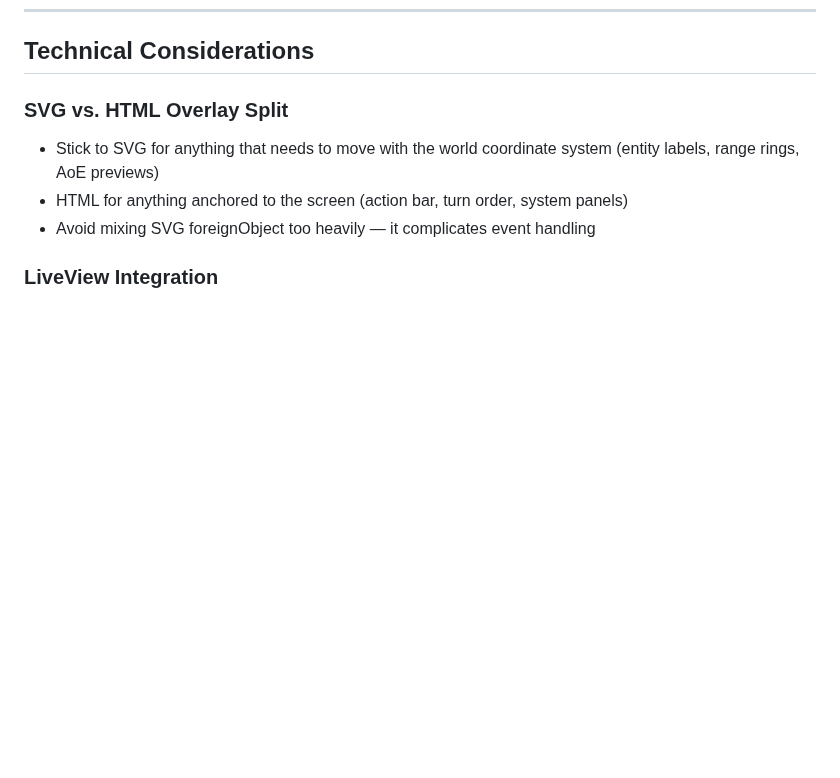
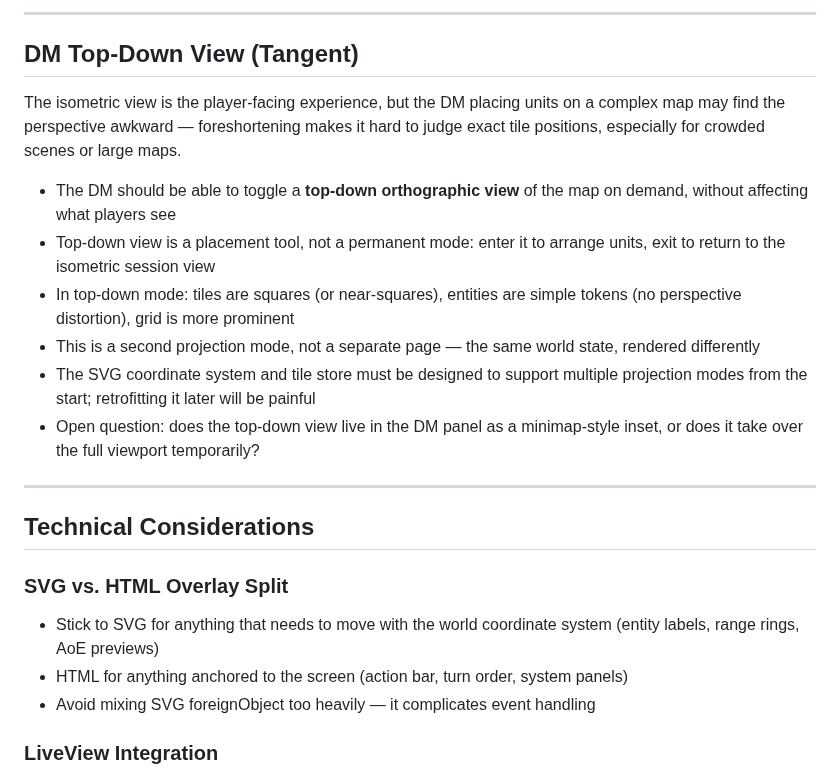
Before and after one commit to ibourlakos/phx-lv-gibbering, a Markdown page: docs/brainstorming/14-isometric-scene-view.md, the part around one of its changes. Rendered like a GitHub page; blank space fills up the shorter version.

```diff
--- a/docs/brainstorming/14-isometric-scene-view.md
+++ b/docs/brainstorming/14-isometric-scene-view.md
@@ -127,3 +162,20 @@ All panels should be collapsible, minimal, and positioned at the screen peripher
+---
+
+## DM Top-Down View (Tangent)
+
+The isometric view is the player-facing experience, but the DM placing units on a complex map
+may find the perspective awkward — foreshortening makes it hard to judge exact tile positions,
+especially for crowded scenes or large maps.
+
+- The DM should be able to toggle a **top-down orthographic view** of the map on demand, without affecting what players see
+- Top-down view is a placement tool, not a permanent mode: enter it to arrange units, exit to return to the isometric session view
+- In top-down mode: tiles are squares (or near-squares), entities are simple tokens (no perspective distortion), grid is more prominent
+- This is a second projection mode, not a separate page — the same world state, rendered differently
+- The SVG coordinate system and tile store must be designed to support multiple projection modes from the start; retrofitting it later will be painful
+- Open question: does the top-down view live in the DM panel as a minimap-style inset, or does it take over the full viewport temporarily?
+
+---
+
 ## Technical Considerations
 
 ### SVG vs. HTML Overlay Split
```
Also changed, not shown: other parts of docs/brainstorming/14-isometric-scene-view.md (+35 -0 lines).
